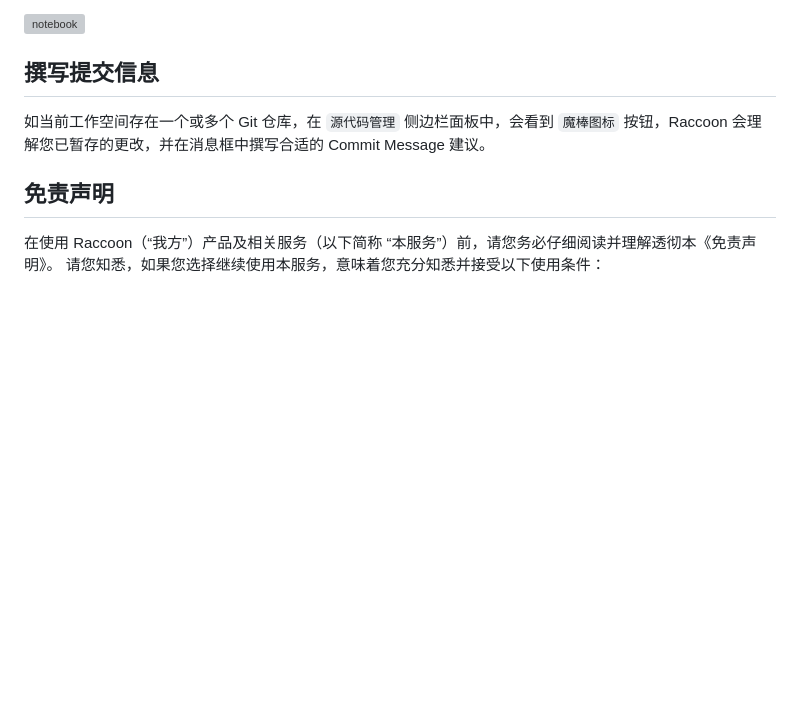
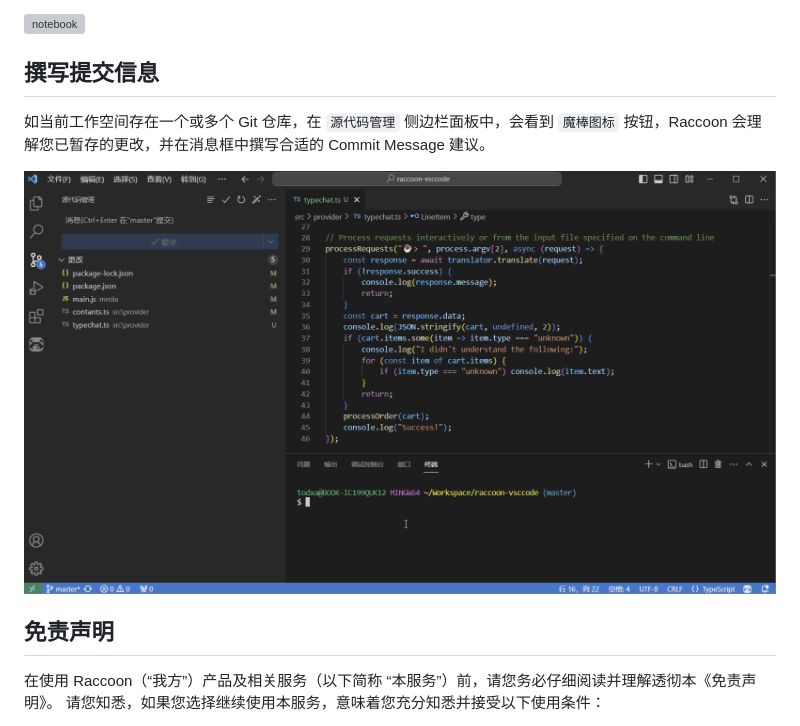
Before and after one commit to SenseTime-Copilot/Raccoon, a Markdown page: README.md, the part around the change. Drawn GitHub-style; pictures changed too: media/Raccoon-CommitMessage.gif (added); blank space fills up the shorter version; grey boxes are pictures that could not be loaded.

Commit message:
add commit msg gif

```diff
--- a/README.md
+++ b/README.md
@@ -160,6 +160,8 @@ Raccoon Notebook 可以帮助您创建可交互、可复用的对话流程文件
 
 如当前工作空间存在一个或多个 Git 仓库，在 `源代码管理` 侧边栏面板中，会看到 `魔棒图标` 按钮，Raccoon 会理解您已暂存的更改，并在消息框中撰写合适的 Commit Message 建议。
 
+![commit](media/Raccoon-CommitMessage.gif)
+
 ## 免责声明
 
 在使用 Raccoon（“我方”）产品及相关服务（以下简称 “本服务”）前，请您务必仔细阅读并理解透彻本《免责声明》。 请您知悉，如果您选择继续使用本服务，意味着您充分知悉并接受以下使用条件：
```
